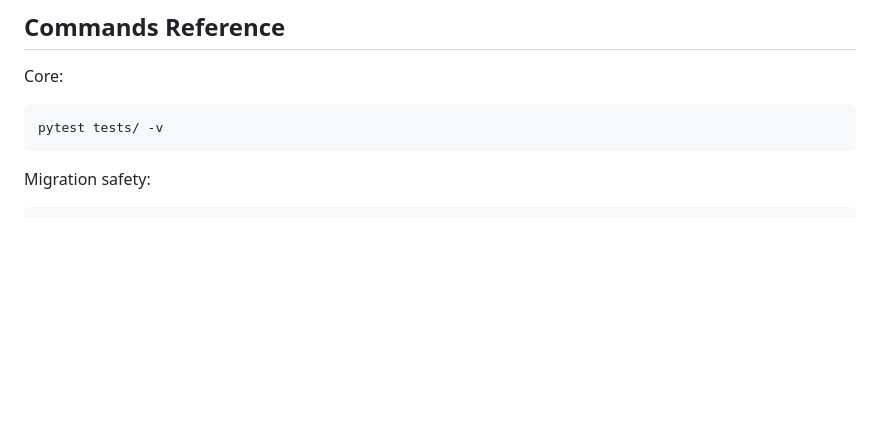
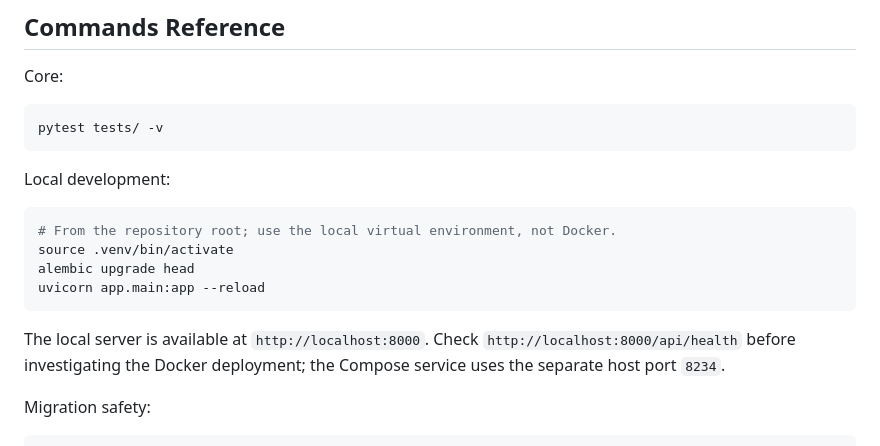
Before and after one commit to hoombar/biosignal, a Markdown page: AGENTS.md, the part around the change. Drawn GitHub-style; blank space fills up the shorter version.

Commit message:
docs(agents): document local server startup

````diff
--- a/AGENTS.md
+++ b/AGENTS.md
@@ -98,6 +98,18 @@ Core:
 pytest tests/ -v
 ```
 
+Local development:
+```bash
+# From the repository root; use the local virtual environment, not Docker.
+source .venv/bin/activate
+alembic upgrade head
+uvicorn app.main:app --reload
+```
+
+The local server is available at `http://localhost:8000`. Check
+`http://localhost:8000/api/health` before investigating the Docker deployment;
+the Compose service uses the separate host port `8234`.
+
 Migration safety:
 ```bash
 alembic upgrade head
````
